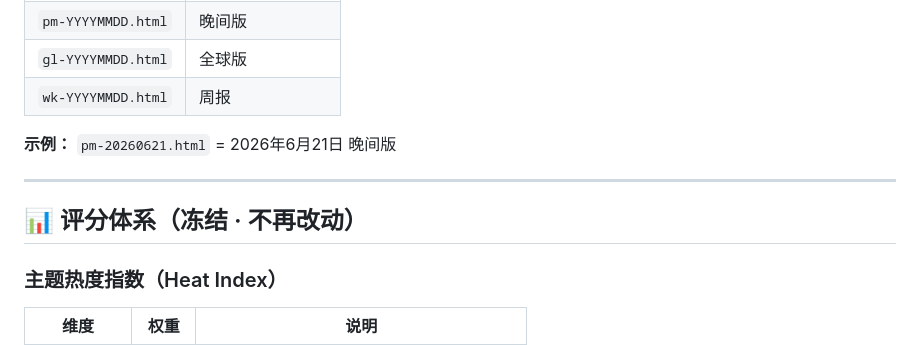
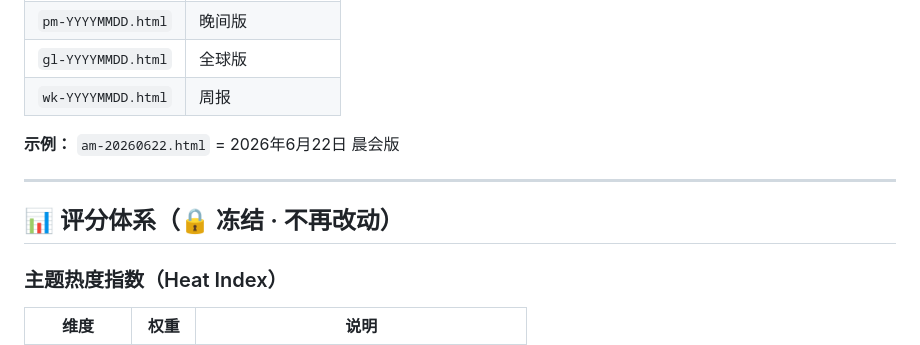
Before and after one commit to jrzdgys/bluebook-max, a Markdown page: README.md, the part around one of its changes. GitHub-like rendering.

```diff
--- a/README.md
+++ b/README.md
@@ -28,11 +43,11 @@
 | `gl-YYYYMMDD.html` | 全球版 |
 | `wk-YYYYMMDD.html` | 周报 |
 
-**示例：** `pm-20260621.html` = 2026年6月21日 晚间版
+**示例：** `am-20260622.html` = 2026年6月22日 晨会版
 
 ---
 
-## 📊 评分体系（冻结 · 不再改动）
+## 📊 评分体系（🔒 冻结 · 不再改动）
 
 ### 主题热度指数（Heat Index）
 
```
Also changed, not shown: other parts of README.md (+25 -5 lines).
